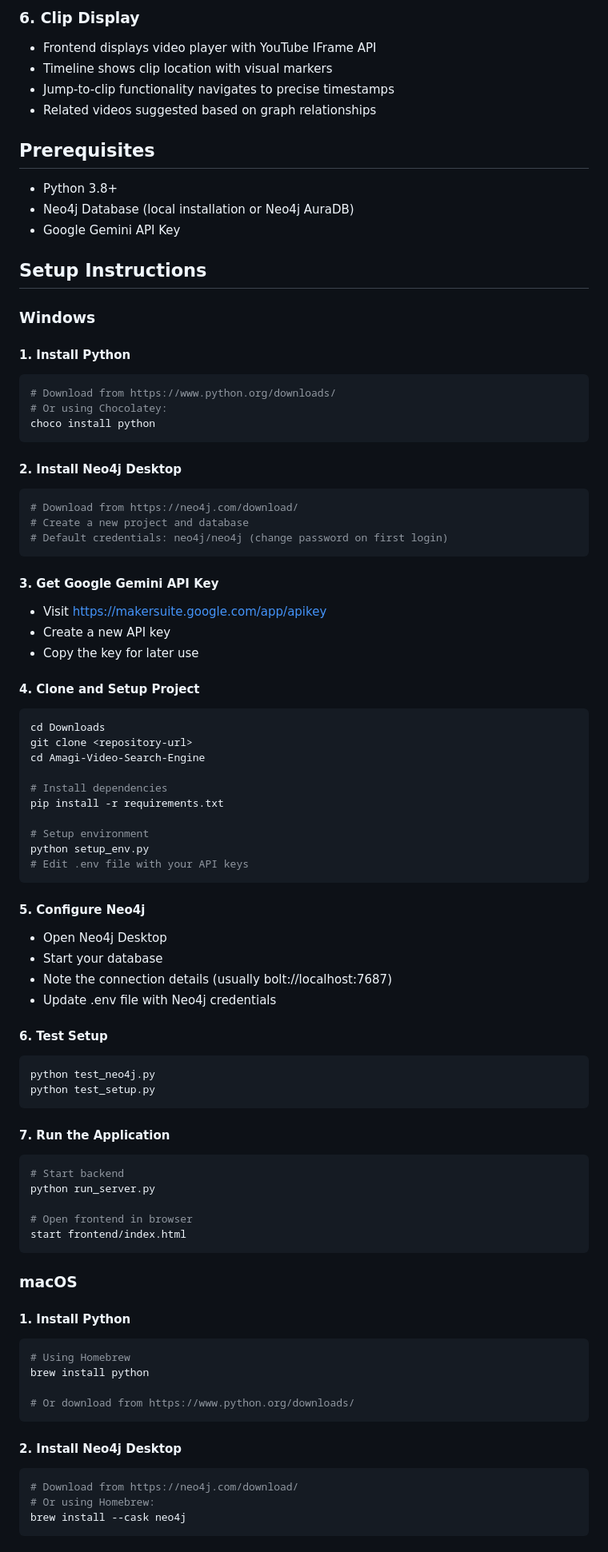
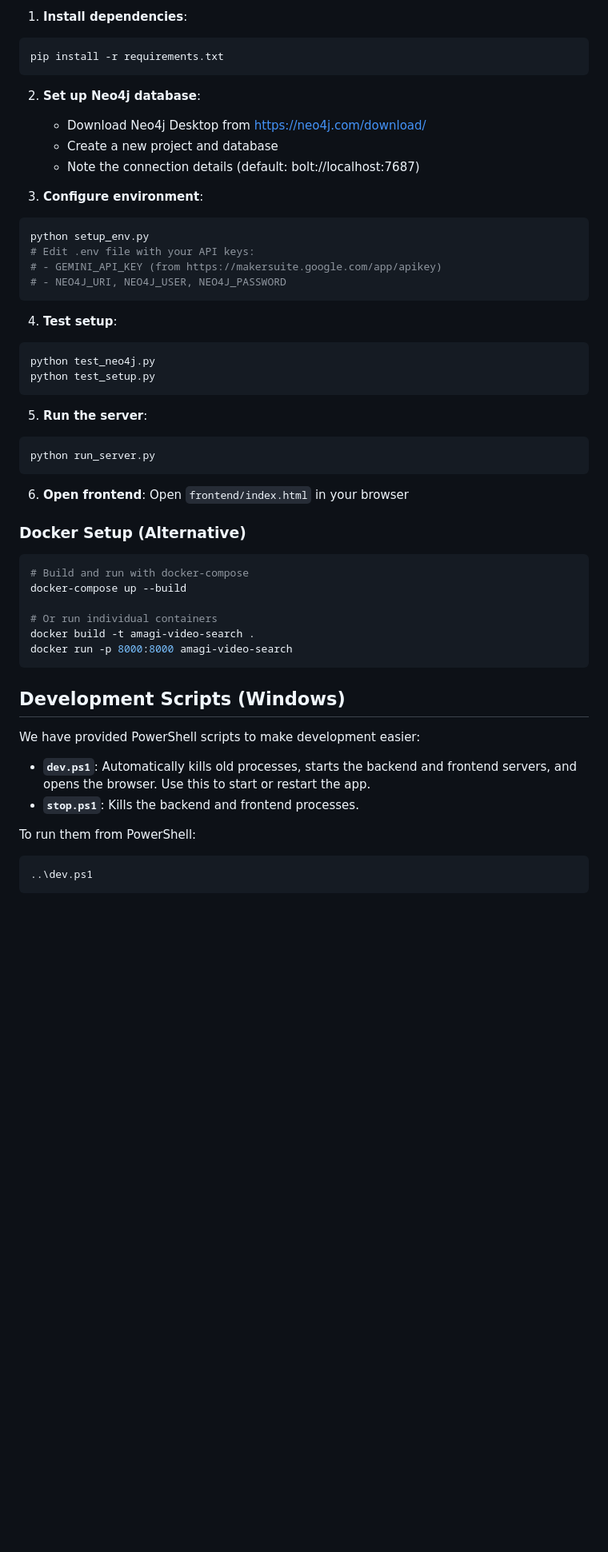
Before and after one commit to TejasreeCJ/Amagi-Video-Search-Engine, a Markdown page: README.md, the part around one of its changes. Shown at 80% size. Drawn GitHub-style; blank space fills up the shorter version.

````diff
--- a/README.md
+++ b/README.md
@@ -61,87 +46,54 @@ A web application to search for specific video clips in YouTube playlists using
-### 6. Clip Display
-- Frontend displays video player with YouTube IFrame API
-- Timeline shows clip location with visual markers
-- Jump-to-clip functionality navigates to precise timestamps
-- Related videos suggested based on graph relationships
-
-## Prerequisites
-
-- Python 3.8+
-- Neo4j Database (local installation or Neo4j AuraDB)
-- Google Gemini API Key
-
-## Setup Instructions
-
-### Windows
-
-#### 1. Install Python
+1. **Install dependencies**:
 ```bash
-# Download from https://www.python.org/downloads/
-# Or using Chocolatey:
-choco install python
+pip install -r requirements.txt
 ```
 
-#### 2. Install Neo4j Desktop
+2. **Set up Neo4j database**:
+   - Download Neo4j Desktop from https://neo4j.com/download/
+   - Create a new project and database
+   - Note the connection details (default: bolt://localhost:7687)
+
+3. **Configure environment**:
 ```bash
-# Download from https://neo4j.com/download/
-# Create a new project and database
-# Default credentials: neo4j/neo4j (change password on first login)
+python setup_env.py
+# Edit .env file with your API keys:
+# - GEMINI_API_KEY (from https://makersuite.google.com/app/apikey)
+# - NEO4J_URI, NEO4J_USER, NEO4J_PASSWORD
 ```
 
-#### 3. Get Google Gemini API Key
-- Visit https://makersuite.google.com/app/apikey
-- Create a new API key
-- Copy the key for later use
-
-#### 4. Clone and Setup Project
-```bash
-cd Downloads
-git clone <repository-url>
-cd Amagi-Video-Search-Engine
-
-# Install dependencies
-pip install -r requirements.txt
-
-# Setup environment
-python setup_env.py
-# Edit .env file with your API keys
-```
-
-#### 5. Configure Neo4j
-- Open Neo4j Desktop
-- Start your database
-- Note the connection details (usually bolt://localhost:7687)
-- Update .env file with Neo4j credentials
-
-#### 6. Test Setup
+4. **Test setup**:
 ```bash
 python test_neo4j.py
 python test_setup.py
 ```
 
-#### 7. Run the Application
+5. **Run the server**:
 ```bash
-# Start backend
 python run_server.py
-
-# Open frontend in browser
-start frontend/index.html
 ```
 
-### macOS
+6. **Open frontend**: Open `frontend/index.html` in your browser
 
-#### 1. Install Python
+### Docker Setup (Alternative)
+
 ```bash
-# Using Homebrew
-brew install python
+# Build and run with docker-compose
+docker-compose up --build
 
-# Or download from https://www.python.org/downloads/
+# Or run individual containers
+docker build -t amagi-video-search .
+docker run -p 8000:8000 amagi-video-search
 ```
 
-#### 2. Install Neo4j Desktop
-```bash
-# Download from https://neo4j.com/download/
-# Or using Homebrew:
-brew install --cask neo4j
+## Development Scripts (Windows)
+
+We have provided PowerShell scripts to make development easier:
+
+- **`dev.ps1`**: Automatically kills old processes, starts the backend and frontend servers, and opens the browser. Use this to start or restart the app.
+- **`stop.ps1`**: Kills the backend and frontend processes.
+
+To run them from PowerShell:
+```powershell
+..\dev.ps1
 ```
 
````
Also changed, not shown: other parts of README.md (+207 -163 lines).
